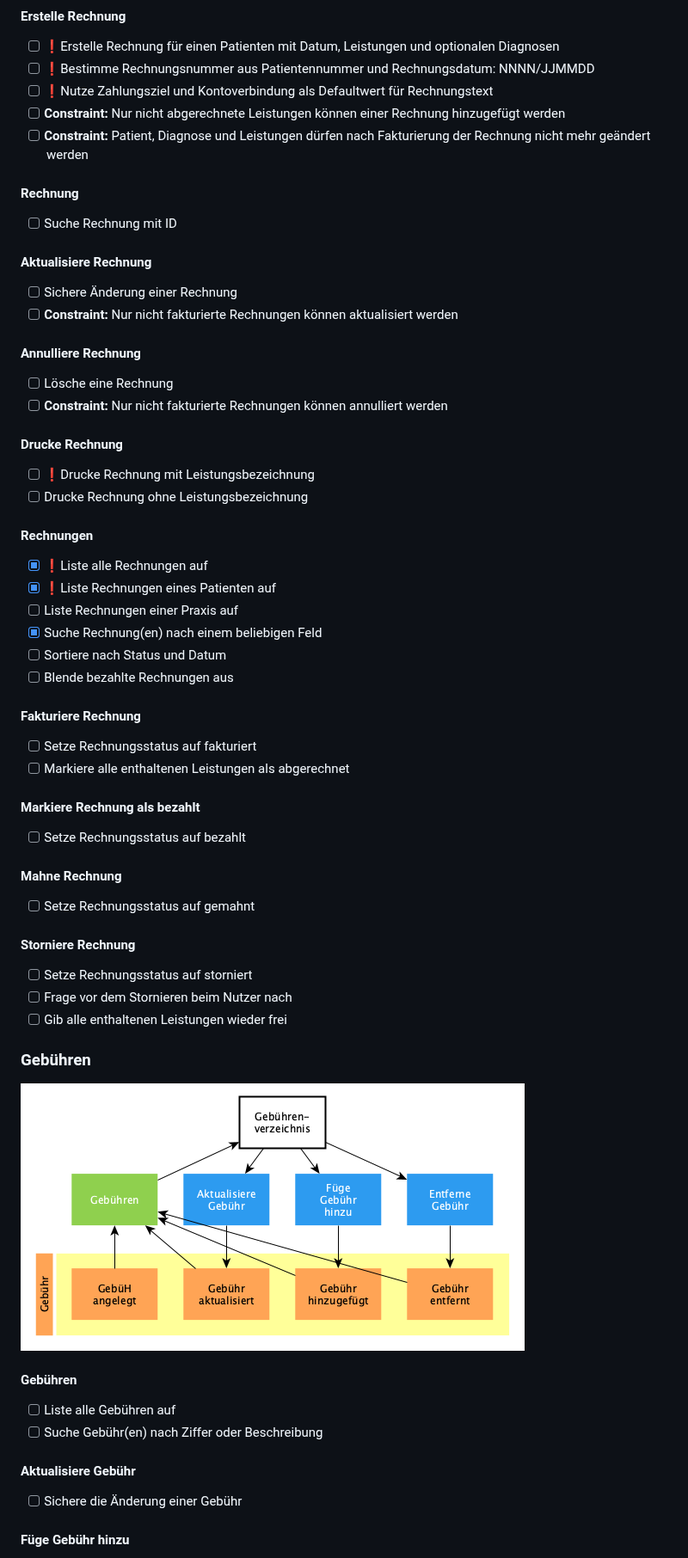
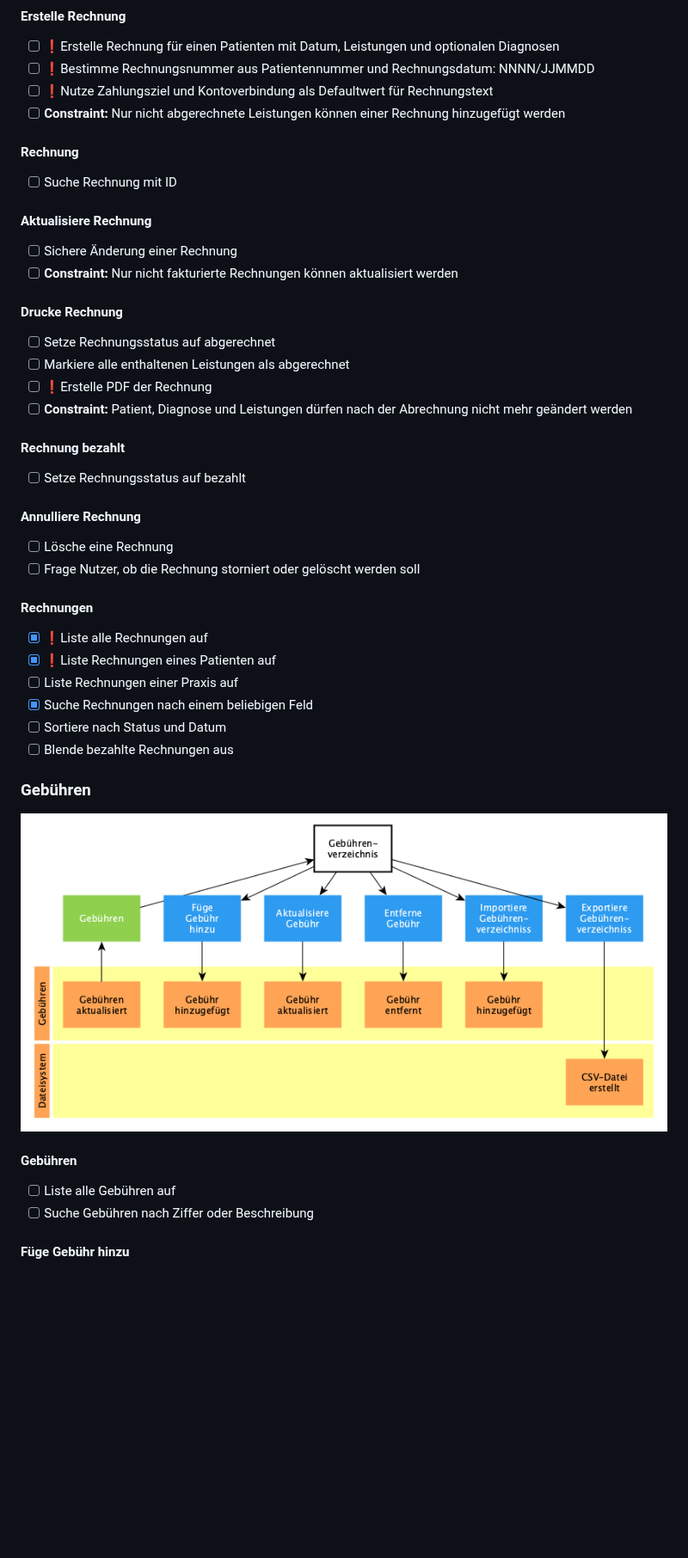
Before and after one commit to falkoschumann/naturheilpraxis, a Markdown page: doc/README.md, the part around one of its changes. Shown at 86% size. Drawn GitHub-style; pictures changed too: doc/images/gebuehren.png; blank space fills up the shorter version.

```diff
--- a/doc/README.md
+++ b/doc/README.md
@@ -111,8 +127,6 @@ Storys für den MVP sind mit ❗ markiert.
 - [ ] ❗Nutze Zahlungsziel und Kontoverbindung als Defaultwert für Rechnungstext
 - [ ] **Constraint:** Nur nicht abgerechnete Leistungen können einer Rechnung
       hinzugefügt werden
-- [ ] **Constraint:** Patient, Diagnose und Leistungen dürfen nach Fakturierung
-      der Rechnung nicht mehr geändert werden
 
 #### Rechnung
 
@@ -124,43 +138,31 @@ Storys für den MVP sind mit ❗ markiert.
 - [ ] **Constraint:** Nur nicht fakturierte Rechnungen können aktualisiert
       werden
 
+#### Drucke Rechnung
+
+- [ ] Setze Rechnungsstatus auf abgerechnet
+- [ ] Markiere alle enthaltenen Leistungen als abgerechnet
+- [ ] ❗Erstelle PDF der Rechnung
+- [ ] **Constraint:** Patient, Diagnose und Leistungen dürfen nach der
+      Abrechnung nicht mehr geändert werden
+
+#### Rechnung bezahlt
+
+- [ ] Setze Rechnungsstatus auf bezahlt
+
 #### Annulliere Rechnung
 
 - [ ] Lösche eine Rechnung
-- [ ] **Constraint:** Nur nicht fakturierte Rechnungen können annulliert werden
-
-#### Drucke Rechnung
-
-- [ ] ❗Drucke Rechnung mit Leistungsbezeichnung
-- [ ] Drucke Rechnung ohne Leistungsbezeichnung
+- [ ] Frage Nutzer, ob die Rechnung storniert oder gelöscht werden soll
 
 #### Rechnungen
 
 - [x] ❗Liste alle Rechnungen auf
 - [x] ❗Liste Rechnungen eines Patienten auf
 - [ ] Liste Rechnungen einer Praxis auf
-- [x] Suche Rechnung(en) nach einem beliebigen Feld
+- [x] Suche Rechnungen nach einem beliebigen Feld
 - [ ] Sortiere nach Status und Datum
 - [ ] Blende bezahlte Rechnungen aus
-
-#### Fakturiere Rechnung
-
-- [ ] Setze Rechnungsstatus auf fakturiert
-- [ ] Markiere alle enthaltenen Leistungen als abgerechnet
-
-#### Markiere Rechnung als bezahlt
-
-- [ ] Setze Rechnungsstatus auf bezahlt
-
-#### Mahne Rechnung
-
-- [ ] Setze Rechnungsstatus auf gemahnt
-
-#### Storniere Rechnung
-
-- [ ] Setze Rechnungsstatus auf storniert
-- [ ] Frage vor dem Stornieren beim Nutzer nach
-- [ ] Gib alle enthaltenen Leistungen wieder frei
 
 ### Gebühren
 
@@ -169,11 +171,7 @@ Storys für den MVP sind mit ❗ markiert.
 #### Gebühren
 
 - [ ] Liste alle Gebühren auf
-- [ ] Suche Gebühr(en) nach Ziffer oder Beschreibung
-
-#### Aktualisiere Gebühr
-
-- [ ] Sichere die Änderung einer Gebühr
+- [ ] Suche Gebühren nach Ziffer oder Beschreibung
 
 #### Füge Gebühr hinzu
 
```
Also changed, not shown: other parts of doc/README.md (+47 -37 lines), doc/images/diagnosen.png, doc/images/leistungen.png, doc/images/patienten.png, doc/images/rechnungen.png, 5 other files.
